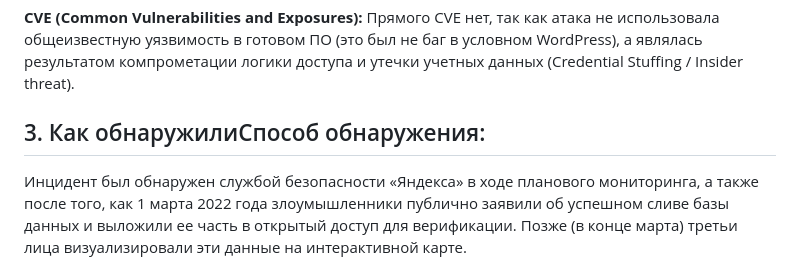
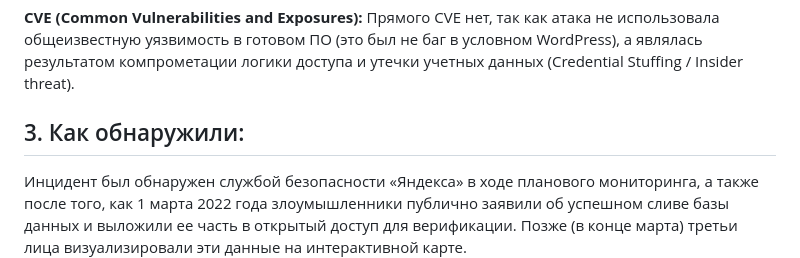
Before and after one commit to Putpilot/Krasnoperova-P.I.-Labs, a Markdown page: Ex1.md, the part around the change. Rendered like a GitHub page.

```diff
--- a/Ex1.md
+++ b/Ex1.md
@@ -16,7 +16,7 @@
 
 **CVE (Common Vulnerabilities and Exposures):** Прямого CVE нет, так как атака не использовала общеизвестную уязвимость в готовом ПО (это был не баг в условном WordPress), а являлась результатом компрометации логики доступа и утечки учетных данных (Credential Stuffing / Insider threat).
 
-## 3. Как обнаружилиСпособ обнаружения:
+## 3. Как обнаружили:
 
 Инцидент был обнаружен службой безопасности «Яндекса» в ходе планового мониторинга, а также после того, как 1 марта 2022 года злоумышленники публично заявили об успешном сливе базы данных и выложили ее часть в открытый доступ для верификации. Позже (в конце марта) третьи лица визуализировали эти данные на интерактивной карте.
 
```
